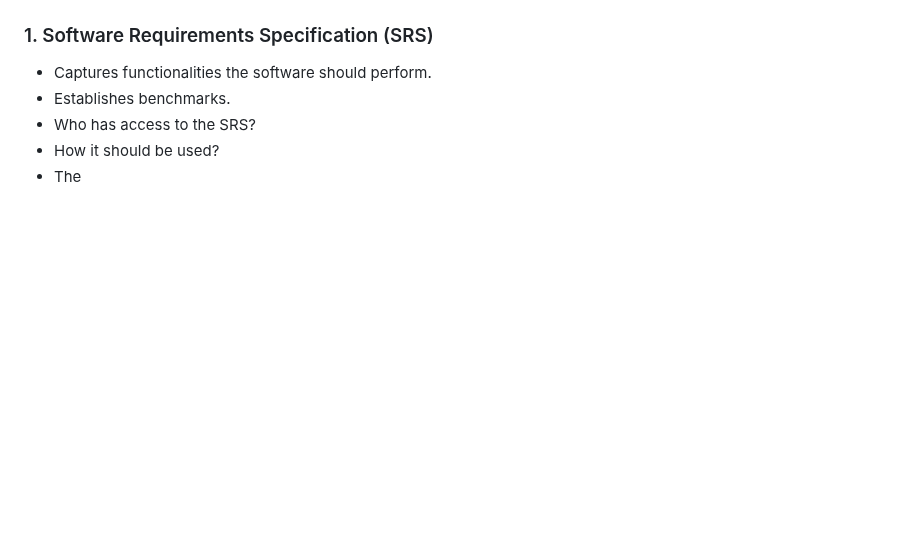
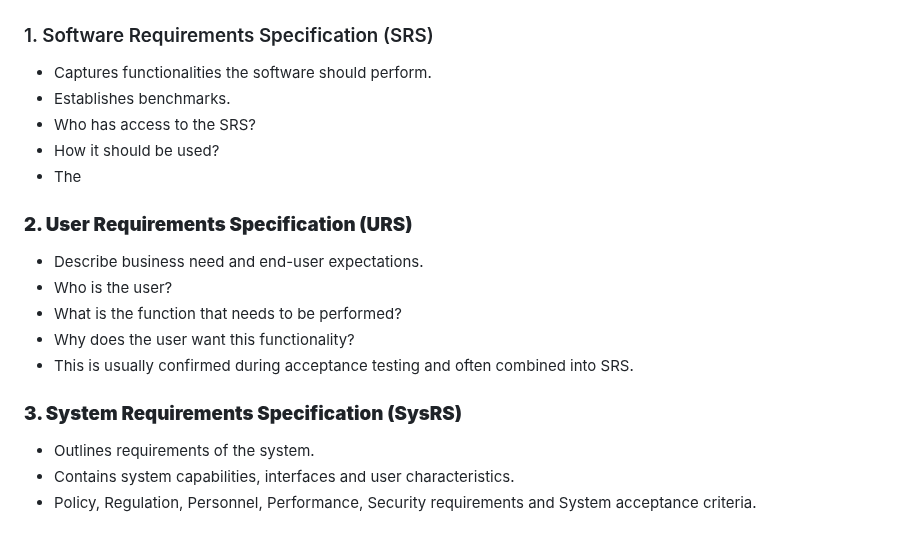
Before and after one commit to BasZeroCode/IBM-Front-End-Developer-Professional-Certificate, a Markdown page: Introduction-to-Software-Engineering/Week-1-Notes.md, the part around the change. GitHub-like rendering; blank space fills up the shorter version.

```diff
--- a/Introduction-to-Software-Engineering/Week-1-Notes.md
+++ b/Introduction-to-Software-Engineering/Week-1-Notes.md
@@ -107,3 +107,17 @@
 - Who has access to the SRS?
 - How it should be used?
 - The
+
+### **2. User Requirements Specification (URS)**
+
+- Describe business need and end-user expectations.
+- Who is the user?
+- What is the function that needs to be performed?
+- Why does the user want this functionality?
+- This is usually confirmed during acceptance testing and often combined into SRS.
+
+### **3. System Requirements Specification (SysRS)**
+
+- Outlines requirements of the system.
+- Contains system capabilities, interfaces and user characteristics.
+- Policy, Regulation, Personnel, Performance, Security requirements and System acceptance criteria.
```
